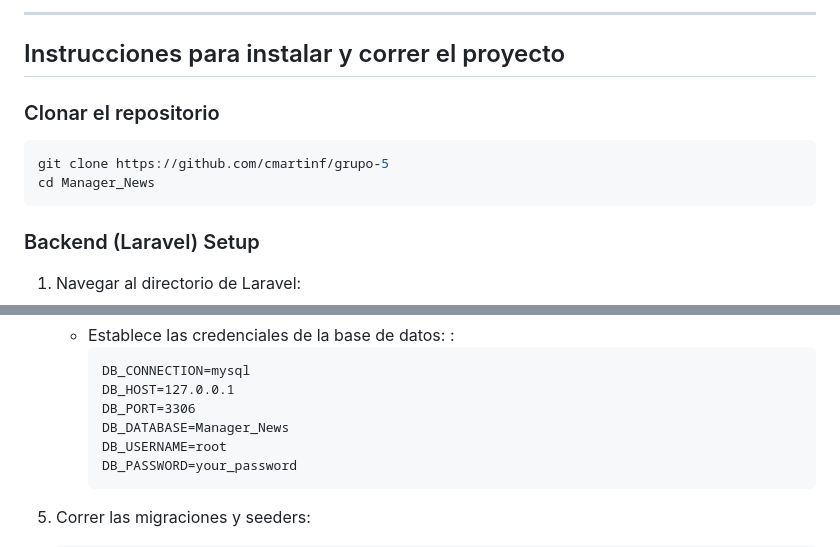
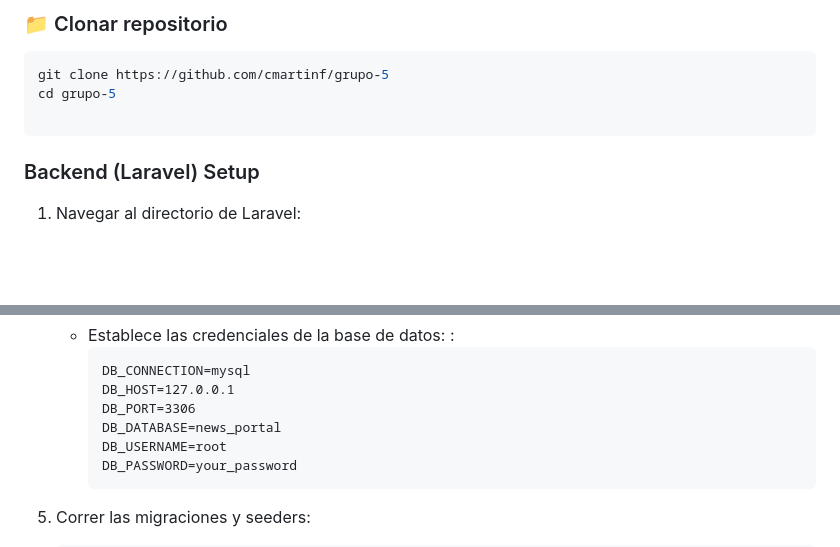
Before and after one commit to cmartinf/grupo-5, a Markdown page: README.MD, 2 parts joined by grey strips. Drawn GitHub-style; blank space fills up the shorter version.

````diff
--- a/README.MD
+++ b/README.MD
@@ -129,12 +122,9 @@ Desarrollar una plataforma que permita:
 
----
-
-## Instrucciones para instalar y correr el proyecto
-
-### Clonar el repositorio
+### 📁 Clonar repositorio
 ```bash
 git clone https://github.com/cmartinf/grupo-5
-cd Manager_News
+cd grupo-5
+
 ```
 
 ### Backend (Laravel) Setup
@@ -160,7 +150,7 @@ cd Manager_News
      DB_CONNECTION=mysql
      DB_HOST=127.0.0.1
      DB_PORT=3306
-     DB_DATABASE=Manager_News
+     DB_DATABASE=news_portal
      DB_USERNAME=root
      DB_PASSWORD=your_password
      ```
````
Also changed, not shown: other parts of README.MD (+74 -81 lines).
